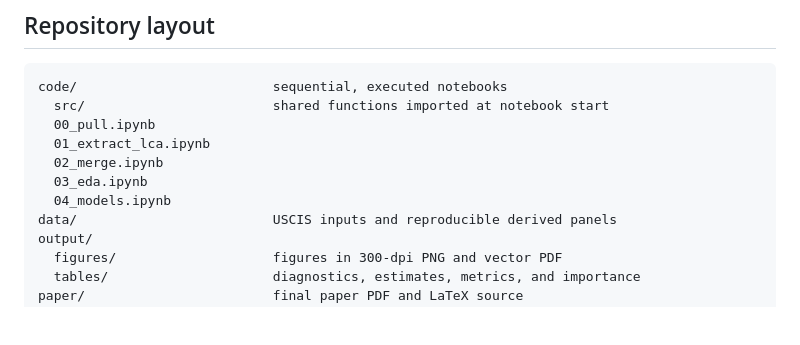
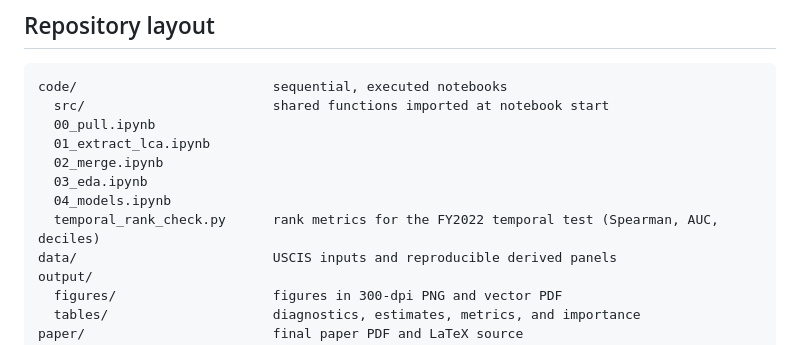
Before and after one commit to MuhammadMoiz20/h1b-gatekeeping, a Markdown page: README.md, the part around the change. Drawn GitHub-style; blank space fills up the shorter version.

Commit message:
docs: list temporal_rank_check.py in README layout

```diff
--- a/README.md
+++ b/README.md
@@ -35,6 +35,7 @@ code/                         sequential, executed notebooks
   02_merge.ipynb
   03_eda.ipynb
   04_models.ipynb
+  temporal_rank_check.py      rank metrics for the FY2022 temporal test (Spearman, AUC, deciles)
 data/                         USCIS inputs and reproducible derived panels
 output/
   figures/                    figures in 300-dpi PNG and vector PDF
```
